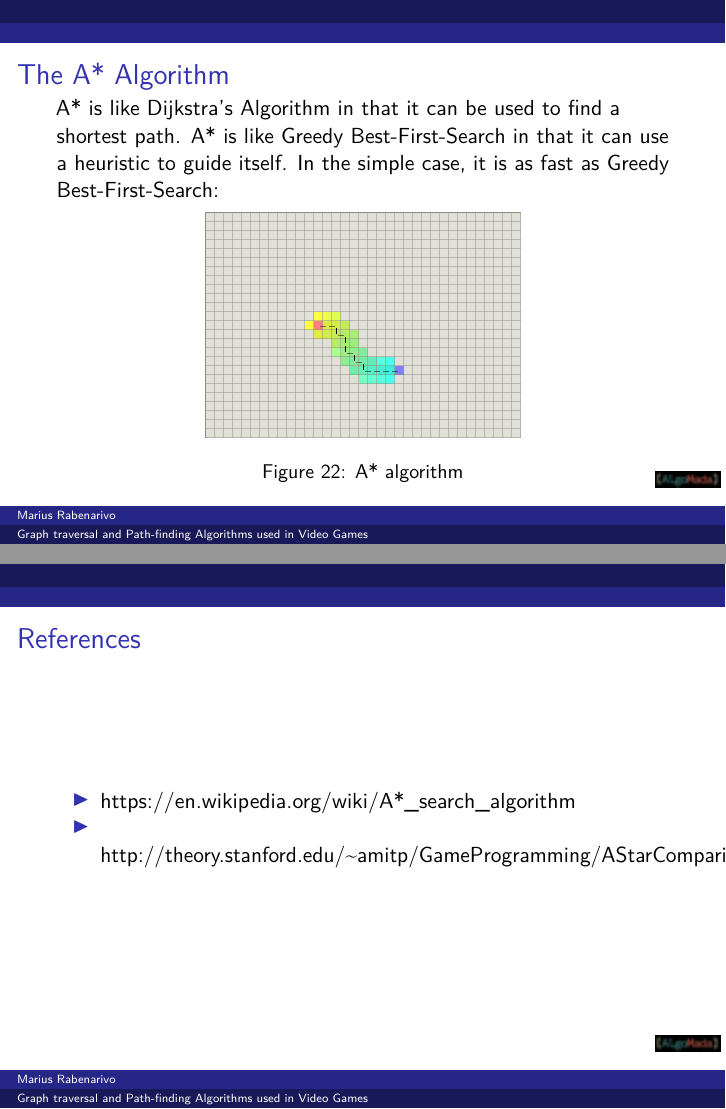
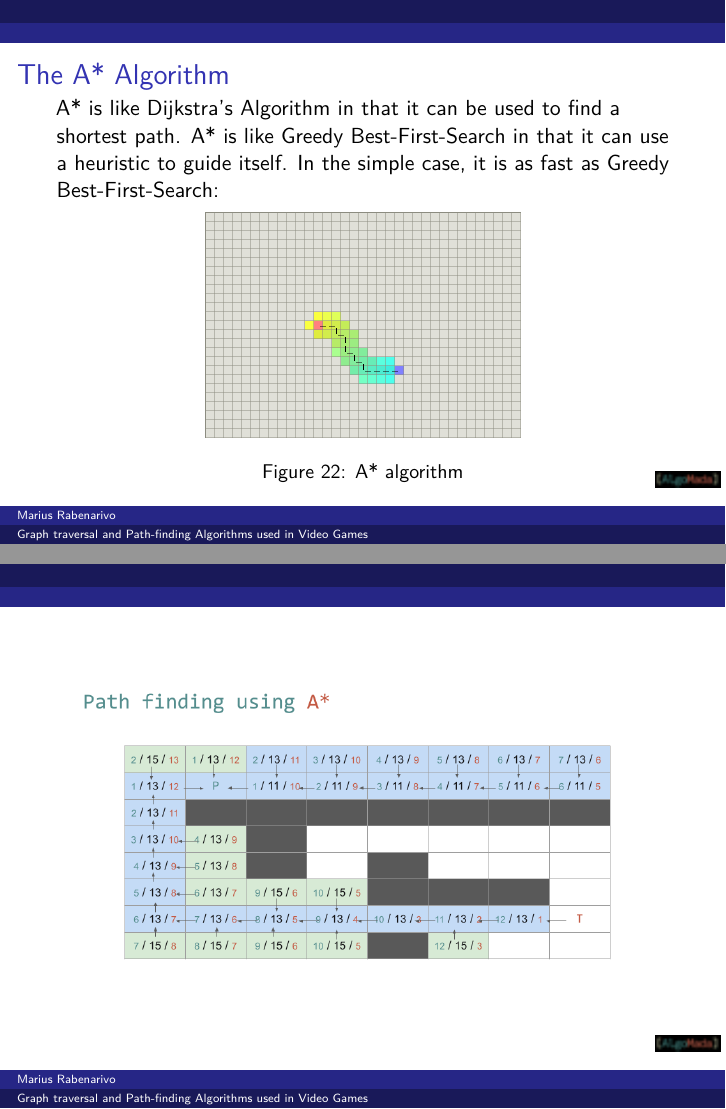
Before and after one commit to puchka/algomada-webinar-graph-algos, LaTeX slides (graph-algorithms.tex): pages 30 and 31 of 31 before the commit and pages 30 and 31 of 33 after it, joined at a grey line. Compiled offline with pdfLaTeX.

Commit message:
Add slides for illustrating pathfinding using A*

```diff
--- a/graph-algorithms.tex
+++ b/graph-algorithms.tex
@@ -601,6 +601,20 @@ Best-First-Search:
 
 \end{frame}
 
+\begin{frame}{}
+\protect\hypertarget{section}{}
+
+\includegraphics{pathfinding-using-A-Star.png}
+
+\end{frame}
+
+\begin{frame}{}
+\protect\hypertarget{section-1}{}
+
+\includegraphics{pathfinding-using-A-Star-1.png}
+
+\end{frame}
+
 \begin{frame}{References}
 \protect\hypertarget{references}{}
 
```
Also changed, not shown: graph-algorithms.md (+8 -0 lines), graph-algorithms.pdf, pathfinding-using-A-Star-1.png (added), pathfinding-using-A-Star.png (added).
